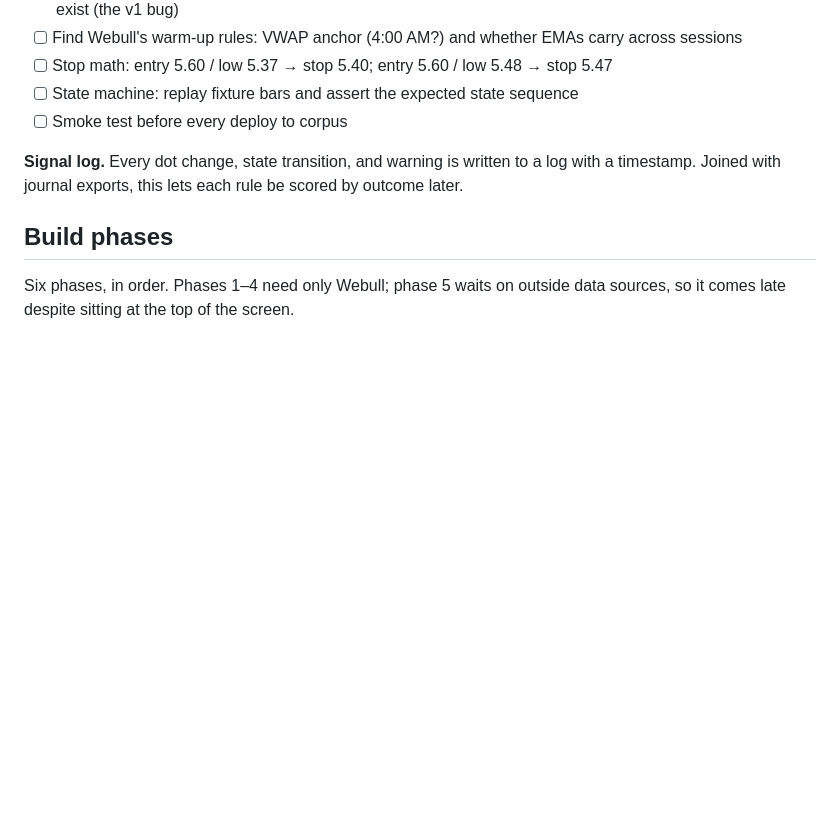
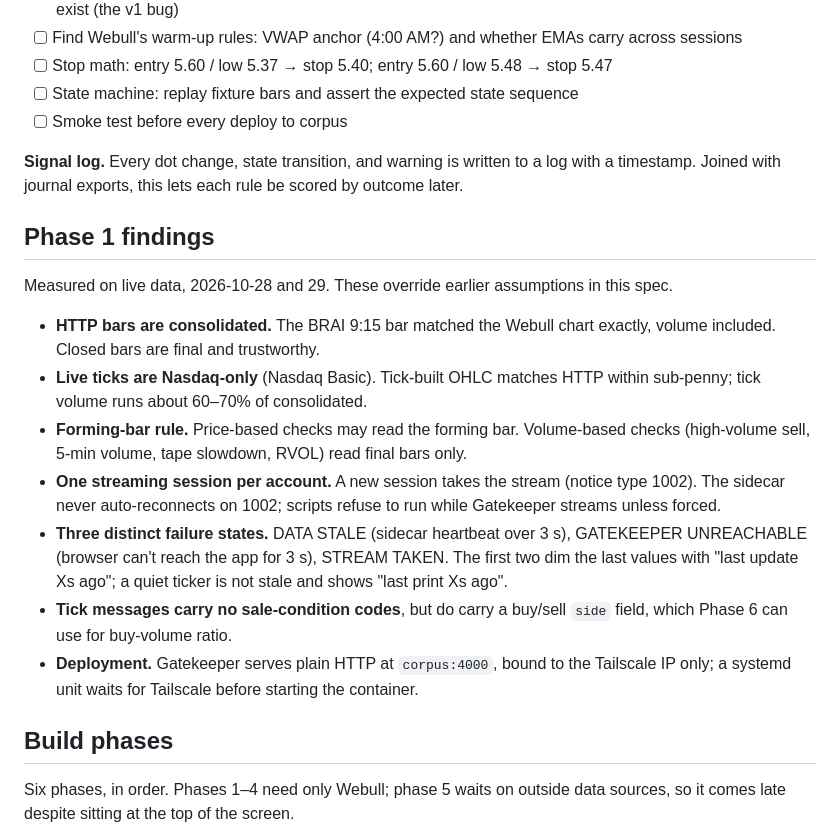
Before and after one commit to Arkesion/GateKeeper, a Markdown page: docs/GATEKEEPER_V2_SPEC.md, the part around the change. Drawn GitHub-style; blank space fills up the shorter version.

Commit message:
docs: add Phase 1 findings to spec
Co-authored-by: Cursor <cursoragent@cursor.com>

```diff
--- a/docs/GATEKEEPER_V2_SPEC.md
+++ b/docs/GATEKEEPER_V2_SPEC.md
@@ -213,6 +213,18 @@ Tests to write:
 
 **Signal log.** Every dot change, state transition, and warning is written to a log with a timestamp. Joined with journal exports, this lets each rule be scored by outcome later.
 
+## Phase 1 findings
+
+Measured on live data, 2026-10-28 and 29. These override earlier assumptions in this spec.
+
+- **HTTP bars are consolidated.** The BRAI 9:15 bar matched the Webull chart exactly, volume included. Closed bars are final and trustworthy.
+- **Live ticks are Nasdaq-only** (Nasdaq Basic). Tick-built OHLC matches HTTP within sub-penny; tick volume runs about 60–70% of consolidated.
+- **Forming-bar rule.** Price-based checks may read the forming bar. Volume-based checks (high-volume sell, 5-min volume, tape slowdown, RVOL) read final bars only.
+- **One streaming session per account.** A new session takes the stream (notice type 1002). The sidecar never auto-reconnects on 1002; scripts refuse to run while Gatekeeper streams unless forced.
+- **Three distinct failure states.** DATA STALE (sidecar heartbeat over 3 s), GATEKEEPER UNREACHABLE (browser can't reach the app for 3 s), STREAM TAKEN. The first two dim the last values with "last update Xs ago"; a quiet ticker is not stale and shows "last print Xs ago".
+- **Tick messages carry no sale-condition codes**, but do carry a buy/sell `side` field, which Phase 6 can use for buy-volume ratio.
+- **Deployment.** Gatekeeper serves plain HTTP at `corpus:4000`, bound to the Tailscale IP only; a systemd unit waits for Tailscale before starting the container.
+
 ## Build phases
 
 Six phases, in order. Phases 1–4 need only Webull; phase 5 waits on outside data sources, so it comes late despite sitting at the top of the screen.
```
